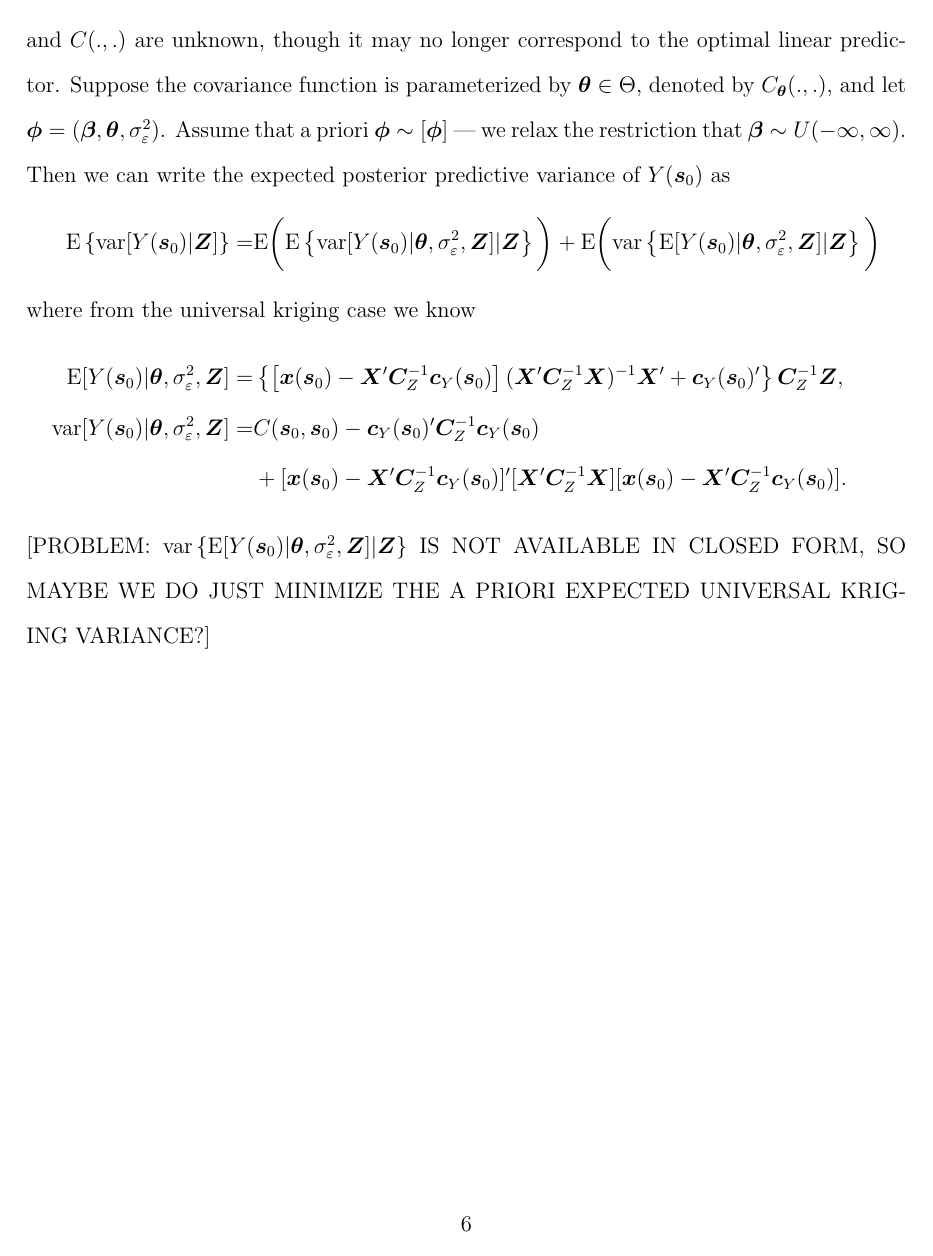
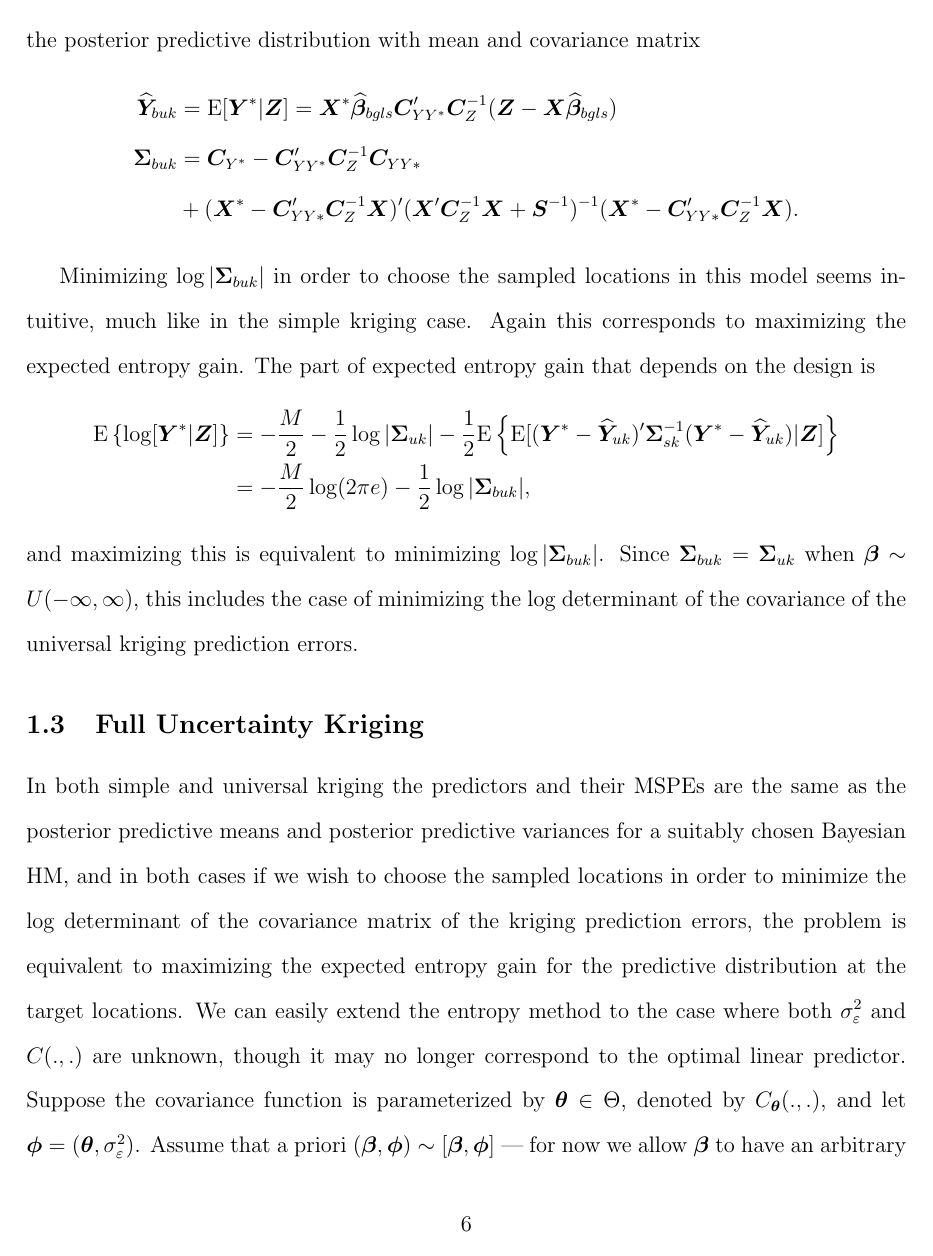
Before and after one commit to simpsonm/psodesign, a LaTeX document (kriging/kriging.tex): page 7 of 7 before the commit and page 7 of 8 after it. Compiled offline with pdfLaTeX.

Commit message:
added ignore functionality to auto directory for auctec, a couple papers for design and entropy, and weaved entropy through the document

```diff
--- a/kriging/kriging.tex
+++ b/kriging/kriging.tex
@@ -136,2 +136 @@ Then a design criterion we could minimize is average simple kriging MSPE across
 
-Let $\bm{Y}^*=[Y(\bm{s}_1,Y(\bm{s}_2,\dots,Y(\bm{s}_M)]'$ denote the true vector of response variables at the target locations, $\{\bm{s}_k\in\mathcal{D}:i=1,\dots,M\}$. The covariance between the prediction errors at $\bm{s}_i$ and $\bm{s}_j$ can be derived as $\mathrm{cov}[Y(\bm{s}_i),Y(\bm{s}_j)|\bm{Z}] = C(\bm{s}_i,\bm{s}_j) - \bm{c}_Y(\bm{s}_i)'\bm{C}_Z^{-1}\bm{c}_Y(\bm{s}_j)$. Let $\bm{C}_{Y*} = \mathrm{cov}(\bm{Y}^*)$ where $\mathrm{cov}[Y(\bm{s}_i),Y(\bm{s}_j)] = C(\bm{s}_i,\bm{s}_j)$ and $\bm{C}_{YY^*}=\mathrm{cov}(\bm{Y},\bm{Y}^*)$ where the $i,j$th element is given by $\mathrm{cov}[Y(\bm{d}_i),Y(\bm{s}_j)] = C(\bm{d}_i,\bm{s}_j)$ for $i=1,2,\dots,N$ and $j=1,2,\dots,M$. Then the simple kriging error covariance matrix is given by $\bm{\Sigma}_{sk} = \bm{C}_{Y^*} - \bm{C}_{YY^*}'\bm{C}_Z^{-1}\bm{C}_{YY^*}$.
@@ -140,2 +140 @@ Then an intuitive design criterion to minimize is $\log|\bm{\Sigma}_{sk}|$, whic
 \begin{align*}
-\mathrm{cov}[(\bm{Y}^*,\bm{Z})] = \begin{bmatrix} \bm{C}_{Y^*} & \bm{C}_{YY^*}' \\ \bm{C}_{YY^*} & \bm{C}_Z \end{bmatrix}
@@ -145,2 +143,0 @@ where $\bm{X}^* = [\bm{x}(\bm{s}_1), \bm{x}(\bm{s}_2), \dots, \bm{x}(\bm{s}_M)]'
-2M(\bm{Y}^*,\bm{Z}) &= \log|\bm{C}_{Y^*}| + \log|\bm{C}_{Z}| - \log\left|\begin{bmatrix} \bm{C}_{Y^*} & \bm{C}_{YY^*}' \\ \bm{C}_{YY^*} & \bm{C}_Z \end{bmatrix}\right|\\
-&= \log|\bm{C}_{Y^*}| - \log|\bm{C}_{Y^*} - \bm{C}_{YY^*}'\bm{C}_Z^{-1}\bm{C}_{YY^*}|.
@@ -156,3 +152,2 @@ A major limitation of simple kriging is that typically $\bm{\beta}$, $\sigma^2_{
 & + [\bm{x}(\bm{s}_0)  - \bm{X}'\bm{C}_Z^{-1}\bm{c}_Y(\bm{s}_0)]'[\bm{X}'\bm{C}_Z^{-1}\bm{X}][\bm{x}(\bm{s}_0)  - \bm{X}'\bm{C}_Z^{-1}\bm{c}_Y(\bm{s}_0)].
 \end{align*}
-This can also be justified via a Bayesian HM by using the same Gaussian assumptions as before, but further assuming that $\bm{\beta}$ has the improper uniform prior, i.e. $\bm{\beta} \sim U(-\infty, \infty)$. Let $\bm{C}_Y = \mathrm{cov}(\bm{Y})$ where $\mathrm{cov}(Y(\bm{d}_i),Y(\bm{d}_j)) = C(\bm{d}_i,\bm{d}_j)$. Now we have
@@ -172,16 +168,12 @@ so that $Y(\bm{s}_0)|\bm{Z}$ is again Gaussian with
 To compute the last variance term, note that
 \begin{align*}
 \mathrm{cov}(\bm{Y}|\bm{Z}) &=\mathrm{E}[\mathrm{cov}(\bm{Y}|\bm{\beta},\bm{Z})|\bm{Z}] + \mathrm{cov}[\mathrm{E}(\bm{Y}|\bm{\beta},\bm{Z})|\bm{Z}] \\
-& = \bm{C}_Y - \bm{C}_Y\bm{C}_Z^{-1}\bm{C}_Y + (\bm{I} - \bm{C}_Y\bm{C}_Z^{-1})\bm{X}(\bm{X}'\bm{C}_Z^{-1}\bm{X})^{-1}\bm{X}'(\bm{I} - \bm{C}_Z^{-1}\bm{C}_Y)
+& = \bm{C}_Y - \bm{C}_Y\bm{C}_Z^{-1}\bm{C}_Y + (\bm{I} - \bm{C}_Y\bm{C}_Z^{-1})\bm{X}(\bm{X}'\bm{C}_Z^{-1}\bm{X} + \bm{S}^{-1})^{-1}\bm{X}'(\bm{I} - \bm{C}_Z^{-1}\bm{C}_Y)
 \intertext{and}
 \mathrm{cov}(\bm{Y},\bm{\beta}|\bm{X}) &=\mathrm{E}[\mathrm{cov}(\bm{Y},\bm{\beta}|\bm{\beta},\bm{Z})|\bm{Z}] + \mathrm{cov}[\mathrm{E}(\bm{Y}|\bm{\beta},\bm{Z}), \bm{\beta}|\bm{Z}] \\
-& = (\bm{I} - \bm{C}_Y\bm{C}_Z^{-1})\bm{X}(\bm{X}'\bm{C}_Z^{-1}\bm{X})^{-1}.
+& = (\bm{I} - \bm{C}_Y\bm{C}_Z^{-1})\bm{X}(\bm{X}'\bm{C}_Z^{-1}\bm{X} + \bm{S}^{-1})^{-1}.
 \end{align*}
 Then we have
 \begin{align*}
 \mathrm{var}&\left[Y(\bm{s}_0)|\bm{Z}\right] =\\
 &C(\bm{s}_0, \bm{s}_0) - \bm{c}_Y(\bm{s}_0)'\bm{C}_Y^{-1}\bm{c}_Y(\bm{s}_0)  \\
-&+ [\bm{x}(\bm{s}_0) - \bm{X}'\bm{C}_Y^{-1}\bm{c}_Y(\bm{s}_0)]'[\bm{X}'\bm{C}_Z^{-1}\bm{X}][\bm{x}(\bm{s}_0) - \bm{X}'\bm{C}_Y^{-1}\bm{c}_Y(\bm{s}_0)]\\
-&+ \bm{c}_Y(\bm{s}_0)'\left\{\bm{C}_Y^{-1} - \bm{C}_Z^{-1} + (\bm{C}_Y^{-1} - \bm{C}_Z^{-1})\bm{X}(\bm{X}'\bm{C}_Z^{-1}\bm{X})^{-1}\bm{X}'(\bm{C}_Y^{-1} - \bm{C}_Z^{-1})\right\}\bm{c}_Y(\bm{s}_0)\\
-&+ \bm{c}_Y(\bm{s}_0)'(\bm{C}_Y^{-1} - \bm{C}_Z^{-1})\bm{X}(\bm{X}'\bm{C}_Z^{-1}\bm{X})^{-1}[\bm{x}(\bm{s}_0) - \bm{X}'\bm{C}_Y^{-1}\bm{c}_Y(\bm{s}_0)]\\
-&+[\bm{x}(\bm{s}_0) - \bm{X}'\bm{C}_Y^{-1}\bm{c}_Y(\bm{s}_0)]'(\bm{X}'\bm{C}_Z^{-1}\bm{X})^{-1}\bm{x}(\bm{s}_0)'(\bm{C}_Y^{-1} - \bm{C}_Z^{-1})\bm{c}_Y(\bm{s}_0),
@@ -189,4 +185,3 @@ Then we have
 which reduces to
 \begin{align*}
 \mathrm{var}&\left[Y(\bm{s}_0)|\bm{Z}\right] =C(\bm{s}_0, \bm{s}_0) - \bm{c}_Y(\bm{s}_0)'\bm{C}_Z^{-1}\bm{c}_Y(\bm{s}_0) \\
-&+ [\bm{x}(\bm{s}_0) - \bm{X}'\bm{C}_Z^{-1}\bm{c}_Y(\bm{s}_0)]'[\bm{X}'\bm{C}_Z^{-1}\bm{X}][\bm{x}(\bm{s}_0) - \bm{X}'\bm{C}_Z^{-1}\bm{c}_Y(\bm{s}_0)].
@@ -196,10 +204,17 @@ Then the design criterion in this case is $\overline{S}_{uk}^2 = \sum_{i=1}^NS_{
+\widehat{\bm{Y}}_{buk} &= \mathrm{E}[\bm{Y}^*|\bm{Z}] = \bm{X}^{*}\widehat{\bm{\beta}}_{bgls}\bm{C}_{YY^*}'\bm{C}_Z^{-1}(\bm{Z} - \bm{X}\widehat{\bm{\beta}}_{bgls})\\
+\bm{\Sigma}_{buk} &= \bm{C}_{Y^*} - \bm{C}_{YY^*}'\bm{C}_Z^{-1}\bm{C}_{YY*}\\
+&+ (\bm{X}^* - \bm{C}_{YY*}'\bm{C}_Z^{-1}\bm{X})'(\bm{X}'\bm{C}_Z^{-1}\bm{X} + \bm{S}^{-1})^{-1}(\bm{X}^* - \bm{C}_{YY*}'\bm{C}_Z^{-1}\bm{X}).
+\end{align*}
+
+Minimizing $\log|\bm{\Sigma}_{buk}|$ in order to choose the sampled locations in this model seems intuitive, much like in the simple kriging case. Again this corresponds to maximizing the expected entropy gain. The part of expected entropy gain that depends on the design is
+\begin{align*}
+\mathrm{E}\left\{\log[\bm{Y}^*|\bm{Z}]\right\} &= -\frac{M}{2} - \frac{1}{2}\log|\bm{\Sigma}_{uk}| - \frac{1}{2}\mathrm{E}\left\{\mathrm{E}[(\bm{Y}^* - \widehat{\bm{Y}}_{uk})'\bm{\Sigma}_{sk}^{-1}(\bm{Y}^* - \widehat{\bm{Y}}_{uk})|\bm{Z}]\right\}\\
+&= -\frac{M}{2}\log(2\pi e) - \frac{1}{2}\log|\bm{\Sigma}_{buk}|,
+\end{align*}
+and maximizing this is equivalent to minimizing $\log|\bm{\Sigma}_{buk}|$. Since $\bm{\Sigma}_{buk} = \bm{\Sigma}_{uk}$ when $\bm{\beta}\sim U(-\infty,\infty)$, this includes the case of minimizing the log determinant of the covariance of the universal kriging prediction errors.
 \subsection{Full Uncertainty Kriging}
-In both simple and universal kriging the predictors and their MSPEs are the same as the posterior predictive means and posterior predictive variances for a suitably chosen Bayesian HM. In both cases if we wish to choose the sampled locations, $\bm{d}_1,\bm{d}_2,\dots,\bm{d}_N$, in order to minimize the MSPE from the kriging estimate, we are effectively minimizing $\sum_{i=1}^N\mathrm{E}\left\{\mathrm{var}[Y(\bm{s}_i)|\bm{Z}(\bm{D})]\right\}/N$ in $\bm{D}$. We can easily extend this to the case where both $\sigma^2_{\varepsilon}$ and $C(.,.)$ are unknown, though it may no longer correspond to the optimal linear predictor. Suppose the covariance function is parameterized by $\bm{\theta}\in\Theta$, denoted by $C_{\bm{\theta}}(.,.)$, and let $\bm{\phi} = (\bm{\beta}, \bm{\theta}, \sigma^2_{\varepsilon})$. Assume that a priori $\bm{\phi}\sim [\bm{\phi}]$ --- we relax the restriction that $\bm{\beta}\sim U(-\infty, \infty)$. Then we can write the expected posterior predictive variance of $Y(\bm{s}_0)$ as
+In both simple and universal kriging the predictors and their MSPEs are the same as the posterior predictive means and posterior predictive variances for a suitably chosen Bayesian HM, and in both cases if we wish to choose the sampled locations in order to minimize the log determinant of the covariance matrix of the kriging prediction errors, the problem is equivalent to maximizing the expected entropy gain for the predictive distribution at the target locations. We can easily extend the entropy method to the case where both $\sigma^2_{\varepsilon}$ and $C(.,.)$ are unknown, though it may no longer correspond to the optimal linear predictor. Suppose the covariance function is parameterized by $\bm{\theta}\in\Theta$, denoted by $C_{\bm{\theta}}(.,.)$, and let $\bm{\phi} = (\bm{\theta}, \sigma^2_{\varepsilon})$. Assume that a priori $(\bm{\beta},\bm{\phi})\sim [\bm{\beta},\bm{\phi}]$ --- for now we allow $\bm{\beta}$ to have an arbitrary prior distribution. The part of the expected entropy gain for the predictive distribution that depends on the design is
 \begin{align*}
-\mathrm{E}\left\{\mathrm{var}[Y(\bm{s}_0)|\bm{Z}]\right\} =& \mathrm{E}\bigg(\mathrm{E}\left\{\mathrm{var}[Y(\bm{s}_0)|\bm{\theta},\sigma^2_{\varepsilon},\bm{Z}]|\bm{Z}\right\}\bigg) + \mathrm{E}\bigg(\mathrm{var}\left\{\mathrm{E}[Y(\bm{s}_0)|\bm{\theta},\sigma^2_{\varepsilon},\bm{Z}]|\bm{Z}\right\}\bigg)\\
-\intertext{where from the universal kriging case we know}
-\mathrm{E}[Y(\bm{s}_0)|\bm{\theta},\sigma^2_{\varepsilon},\bm{Z}] =&\left\{\left[\bm{x}(\bm{s}_0) - \bm{X}'\bm{C}_Z^{-1}\bm{c}_Y(\bm{s}_0)\right](\bm{X}'\bm{C}_Z^{-1}\bm{X})^{-1}\bm{X}' + \bm{c}_Y(\bm{s}_0)'\right\}\bm{C}_Z^{-1}\bm{Z},\\
-\mathrm{var}[Y(\bm{s}_0)|\bm{\theta},\sigma^2_{\varepsilon},\bm{Z}] =&C(\bm{s}_0, \bm{s}_0) - \bm{c}_Y(\bm{s}_0)'\bm{C}_Z^{-1}\bm{c}_Y(\bm{s}_0) \\
-&+ [\bm{x}(\bm{s}_0) - \bm{X}'\bm{C}_Z^{-1}\bm{c}_Y(\bm{s}_0)]'[\bm{X}'\bm{C}_Z^{-1}\bm{X}][\bm{x}(\bm{s}_0) - \bm{X}'\bm{C}_Z^{-1}\bm{c}_Y(\bm{s}_0)].
+\mathrm{E}\left\{\log[\bm{Y}^*|\bm{Z}]\right\} =& \int \int \log[\bm{Y}^*|\bm{Z}] [\bm{Y}^*,\bm{Z}]d\bm{Y}^*d\bm{Z}\\
+=& \int\int\log[\bm{Y}^*|\bm{Z}]\int[\bm{Y}^*,\bm{Z}|\bm{\beta},\bm{\phi}][\bm{\beta},\bm{\phi}]d\bm{Y}^*d\bm{Z}d\bm{\beta}d\bm{\phi}.
 \end{align*}
-[PROBLEM: $\mathrm{var}\left\{\mathrm{E}[Y(\bm{s}_0)|\bm{\theta},\sigma^2_{\varepsilon},\bm{Z}]|\bm{Z}\right\}$ IS NOT AVAILABLE IN CLOSED FORM, SO MAYBE WE DO JUST MINIMIZE THE A PRIORI EXPECTED UNIVERSAL KRIGING VARIANCE?]
```
Also changed, not shown: kriging/kriging.pdf, papers/Design/FuentesChaudburiHollandBayesianEntropySpatialSamplingDesign.pdf (added), papers/Design/Zimmerman2006OptimalNetworkDesign.pdf (added), papers/EbrahimiSoofiSoyer2010InfoMeasuresInPerspective.pdf (added), kriging/kriging.tex (51 more changed lines), 1 other file.
